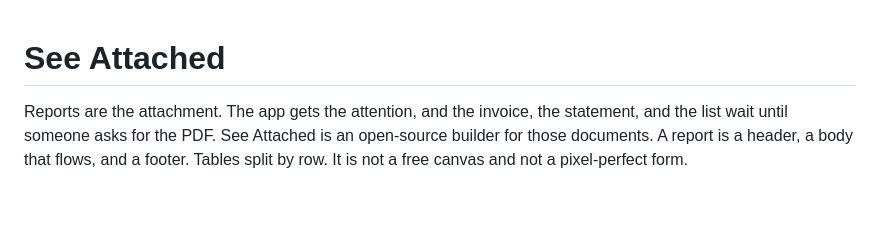
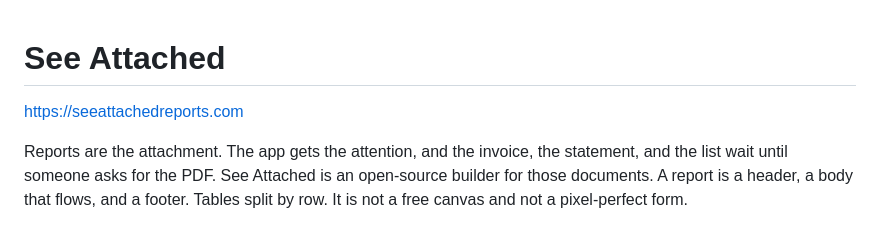
Before and after one commit to SDI-AI/see-attached, a Markdown page: README.md, the part around the change. Rendered like a GitHub page; blank space fills up the shorter version.

Commit message:
Point See Attached at seeattachedreports.com.
The GitHub homepage and the README now use the domain Innov8now LLC registered.

```diff
--- a/README.md
+++ b/README.md
@@ -1,4 +1,6 @@
 # See Attached
+
+https://seeattachedreports.com
 
 Reports are the attachment. The app gets the attention, and the invoice, the statement, and the list wait until someone asks for the PDF. See Attached is an open-source builder for those documents. A report is a header, a body that flows, and a footer. Tables split by row. It is not a free canvas and not a pixel-perfect form.
 
```
